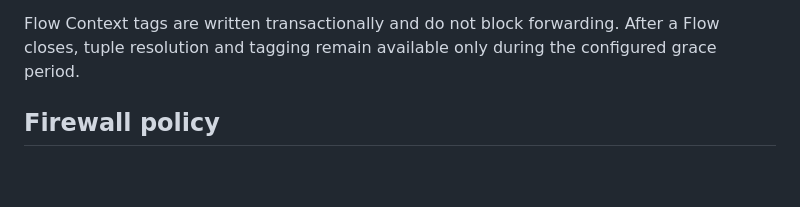
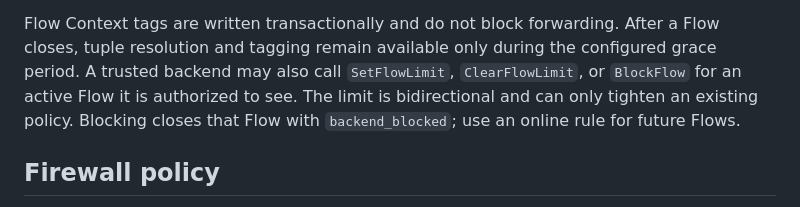
Before and after one commit to NodePath81/fbforward, a Markdown page: doc/operations.md, the part around the change. Drawn GitHub-style; blank space fills up the shorter version.

```diff
--- a/doc/operations.md
+++ b/doc/operations.md
@@ -67,7 +67,10 @@ the configured intervals.
 
 Flow Context tags are written transactionally and do not block forwarding.
 After a Flow closes, tuple resolution and tagging remain available only during
-the configured grace period.
+the configured grace period. A trusted backend may also call `SetFlowLimit`,
+`ClearFlowLimit`, or `BlockFlow` for an active Flow it is authorized to see.
+The limit is bidirectional and can only tighten an existing policy. Blocking
+closes that Flow with `backend_blocked`; use an online rule for future Flows.
 
 ## Firewall policy
 
```
Also changed, not shown: doc/api.md (+18 -0 lines).
